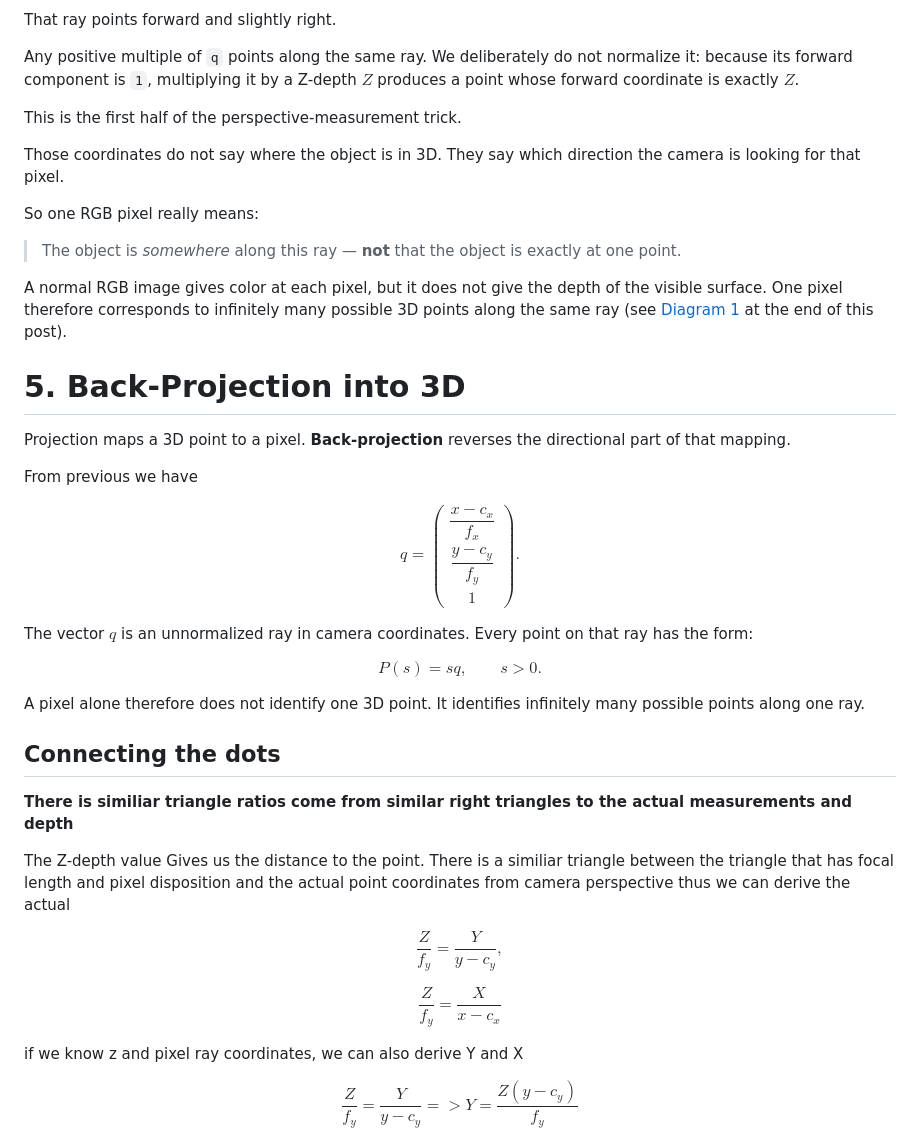
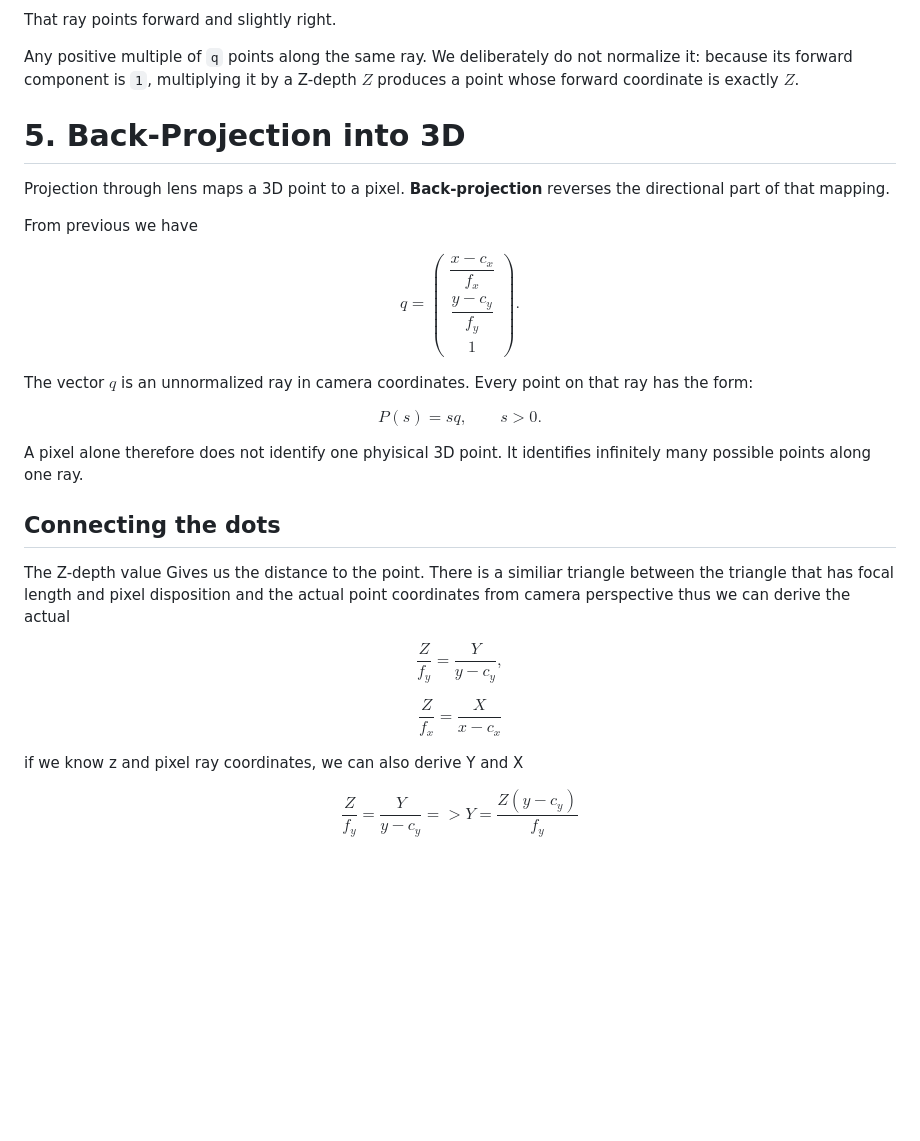
Before and after one commit to AndresNamm/blogg, a Markdown page: posts/4_perspective_intrinsics_and_depth.md, the part around the change. GitHub-like rendering; blank space fills up the shorter version.

Commit message:
iterating on backprojection

```diff
--- a/posts/4_perspective_intrinsics_and_depth.md
+++ b/posts/4_perspective_intrinsics_and_depth.md
@@ -329,22 +329,11 @@ That ray points forward and slightly right.
 
 Any positive multiple of `q` points along the same ray. We deliberately do not normalize it: because its forward component is `1`, multiplying it by a Z-depth $Z$ produces a point whose forward coordinate is exactly $Z$.
 
-This is the first half of the perspective-measurement trick.
-
-Those coordinates do not say where the object is in 3D. They say which direction the camera is looking for that pixel.
-
-So one RGB pixel really means:
-
-> The object is *somewhere* along this ray — **not** that the object is exactly at one point.
-
-A normal RGB image gives color at each pixel, but it does not give the depth of the visible surface. One pixel therefore corresponds to infinitely many possible 3D points along the same ray (see [Diagram 1](#diagram-1) at the end of this post).
-
-
 
 
 # 5. Back-Projection into 3D
 
-Projection maps a 3D point to a pixel. **Back-projection** reverses the directional part of that mapping.
+Projection through lens maps a 3D point to a pixel. **Back-projection** reverses the directional part of that mapping.
 
 From previous we have
 
@@ -365,11 +354,9 @@ $$
 
 
 
-A pixel alone therefore does not identify one 3D point. It identifies infinitely many possible points along one ray.
+A pixel alone therefore does not identify one phyisical 3D point. It identifies infinitely many possible points along one ray.
 
 ## Connecting the dots
-
- **There is similiar triangle  ratios come from similar right triangles to the actual measurements and depth**
 
 The Z-depth value Gives us the distance to the point. There is a similiar triangle between the triangle that has focal length and pixel disposition and the actual point coordinates from camera perspective
 thus we can derive the actual
@@ -379,7 +366,7 @@ $$
 $$
 
 $$
-\frac{Z}{f_y}=\frac{X}{x-c_x}
+\frac{Z}{f_x}=\frac{X}{x-c_x}
 $$
 
 
```
